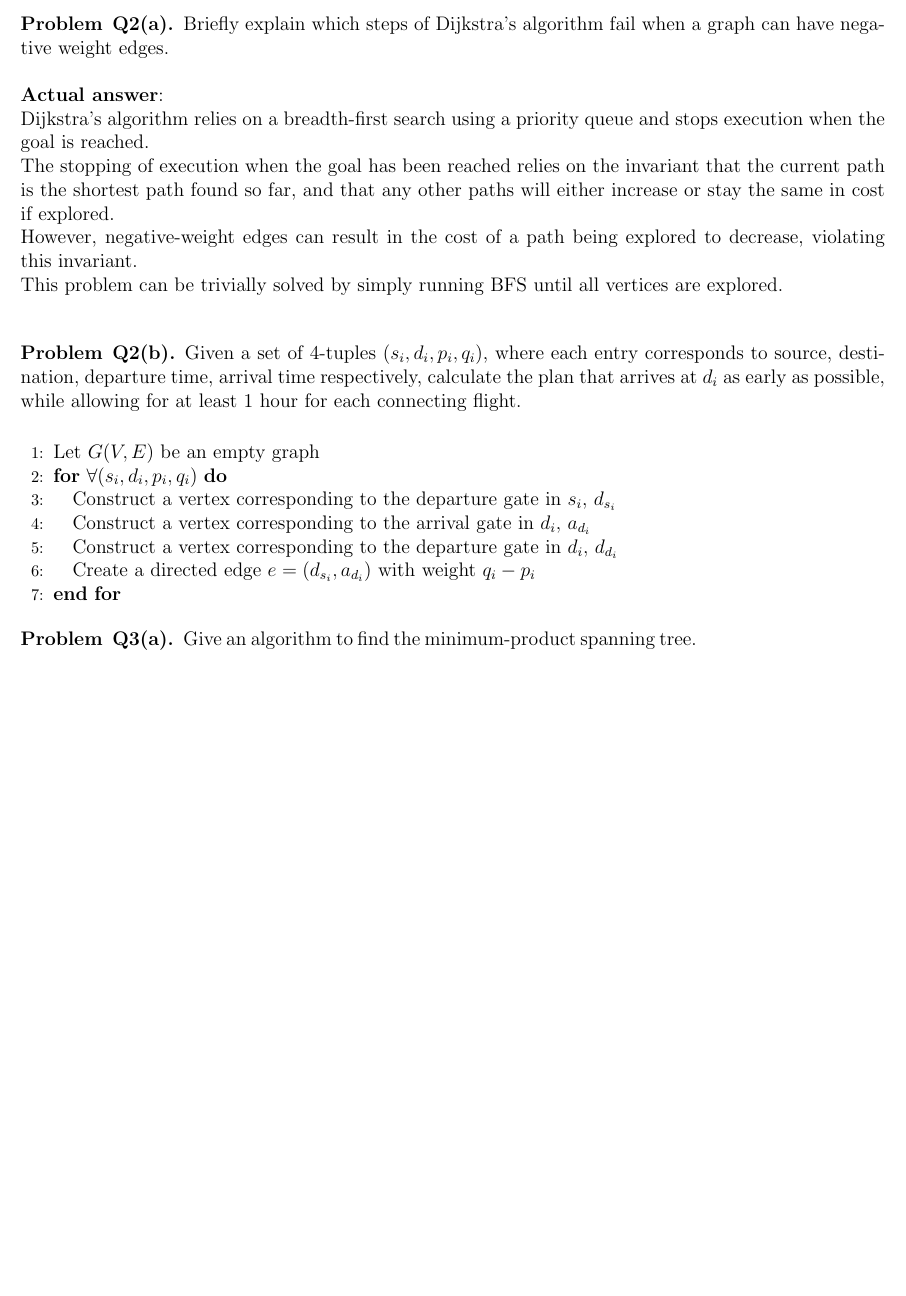
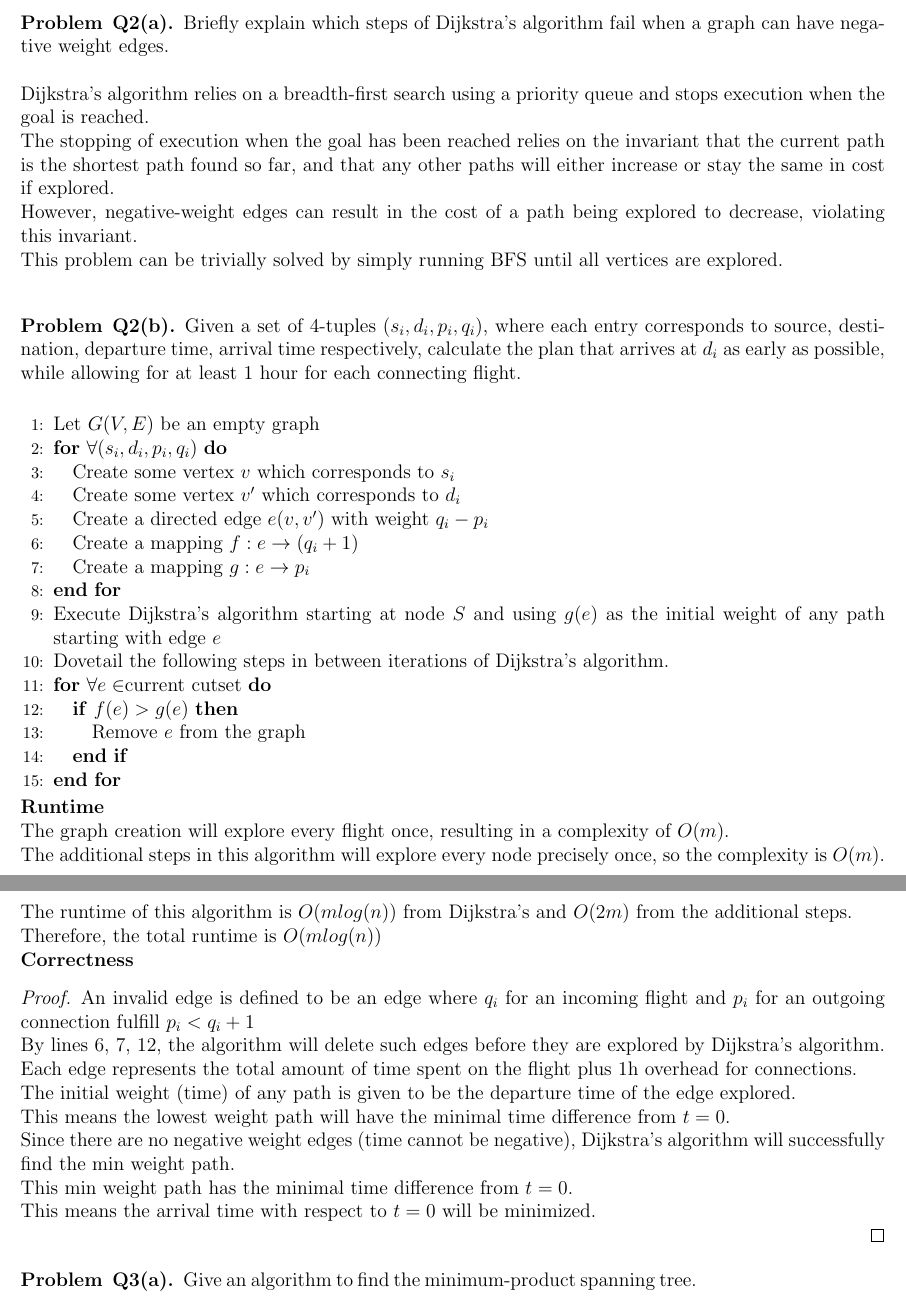
Before and after one commit to Thomas-Kim/cs331-assignments, a LaTeX problem sheet (hw3/cs331hw3.tex, which reads hw3/2-a.tex, hw3/2-b.tex): part of page 3 of 4 before the commit and two parts of pages 3 and 4 of 5 after it, the two joined at a grey line, cut so that both start at the same text, the shorter picture padded with empty space. Compiled offline with pdfLaTeX.

Commit message:
Rather poor answer on 2-b, but I want to play monster hunter :(

```diff
--- a/hw3/2-a.tex
+++ b/hw3/2-a.tex
@@ -1,7 +1,6 @@
 \begin{problem}
   {Q2(a)}
   Briefly explain which steps of Dijkstra's algorithm fail when a graph can have negative weight edges. \\\\
-  \textbf{Actual answer}: \\
   Dijkstra's algorithm relies on a breadth-first search using a priority queue and stops execution when the goal is reached. \\
   The stopping of execution when the goal has been reached relies on the invariant that the current path is the shortest path found
   so far, and that any other paths will either increase or stay the same in cost if explored. \\
--- a/hw3/2-b.tex
+++ b/hw3/2-b.tex
@@ -5,10 +5,34 @@
   \begin{algorithmic}[1]
     \STATE Let $G(V,E)$ be an empty graph
     \FOR {$\forall (s_i, d_i, p_i, q_i)$}
-    \STATE Construct a vertex corresponding to the departure gate in $s_i,$ $d_{s_i}$
-    \STATE Construct a vertex corresponding to the arrival gate in $d_i,$ $a_{d_i}$
-    \STATE Construct a vertex corresponding to the departure gate in $d_i,$ $d_{d_i}$
-    \STATE Create a directed edge $e = (d_{s_i}, a_{d_i})$ with weight $q_i - p_i$
+    \STATE Create some vertex $v$ which corresponds to $s_i$
+    \STATE Create some vertex $v'$ which corresponds to $d_i$
+    \STATE Create a directed edge $e(v, v')$ with weight $q_i - p_i$
+    \STATE Create a mapping $f: e \rightarrow (q_i + 1)$
+    \STATE Create a mapping $g: e \rightarrow p_i$
+    \ENDFOR
+    \STATE Execute Dijkstra's algorithm starting at node $S$ and using $g(e)$ as the initial weight of any path starting with edge $e$
+    \STATE Dovetail the following steps in between iterations of Dijkstra's algorithm.
+    \FOR {$\forall e \in $current cutset}
+    \IF {$f(e) > g(e)$}
+    \STATE Remove $e$ from the graph
+    \ENDIF
     \ENDFOR
   \end{algorithmic}
+  \textbf{Runtime}\\
+  The graph creation will explore every flight once, resulting in a complexity of $O(m)$. \\
+  The additional steps in this algorithm will explore every node precisely once, so the complexity is $O(m)$. \\
+  The runtime of this algorithm is $O(mlog(n))$ from Dijkstra's and $O(2m)$ from the additional steps. \\
+  Therefore, the total runtime is $O(mlog(n))$ \\
+  \textbf{Correctness}
+  \begin{proof}
+    An invalid edge is defined to be an edge where $q_i$ for an incoming flight and $p_i$ for an outgoing connection fulfill $p_i < q_i + 1$ \\
+    By lines 6, 7, 12, the algorithm will delete such edges before they are explored by Dijkstra's algorithm. \\
+    Each edge represents the total amount of time spent on the flight plus 1h overhead for connections. \\
+    The initial weight (time) of any path is given to be the departure time of the edge explored. \\
+    This means the lowest weight path will have the minimal time difference from $t=0$. \\
+    Since there are no negative weight edges (time cannot be negative), Dijkstra's algorithm will successfully find the min weight path. \\
+    This min weight path has the minimal time difference from $t=0$. \\
+    This means the arrival time with respect to $t=0$ will be minimized. \\
+  \end{proof}
 \end{problem}
```
Also changed, not shown: hw3/cs331hw3.pdf.
